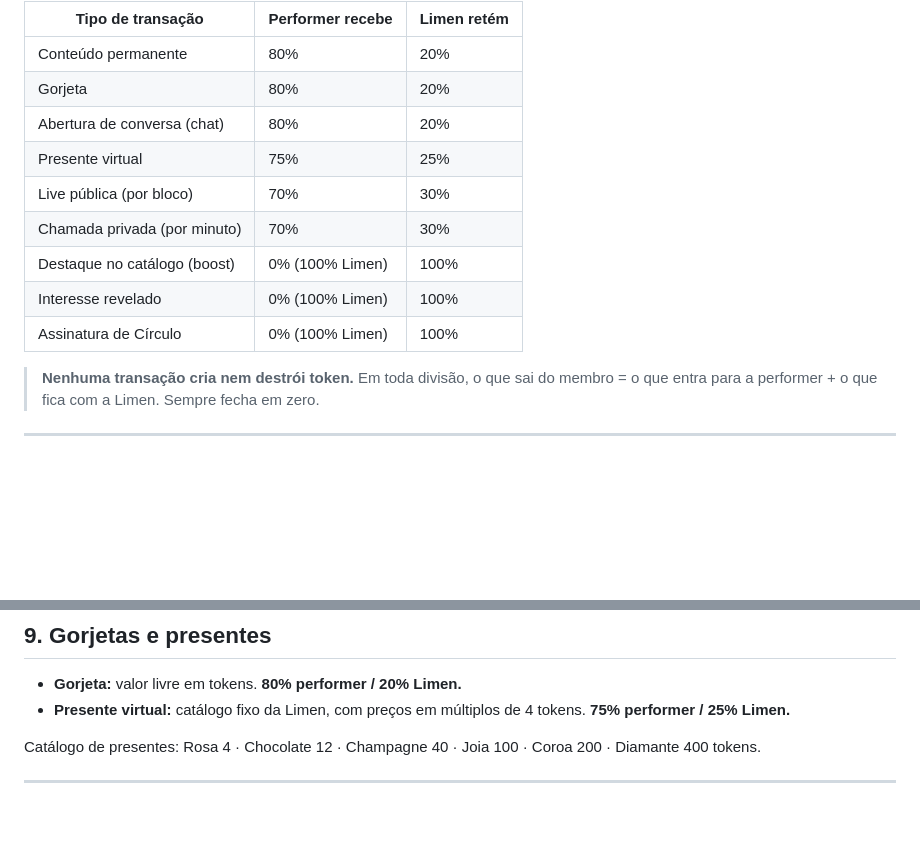
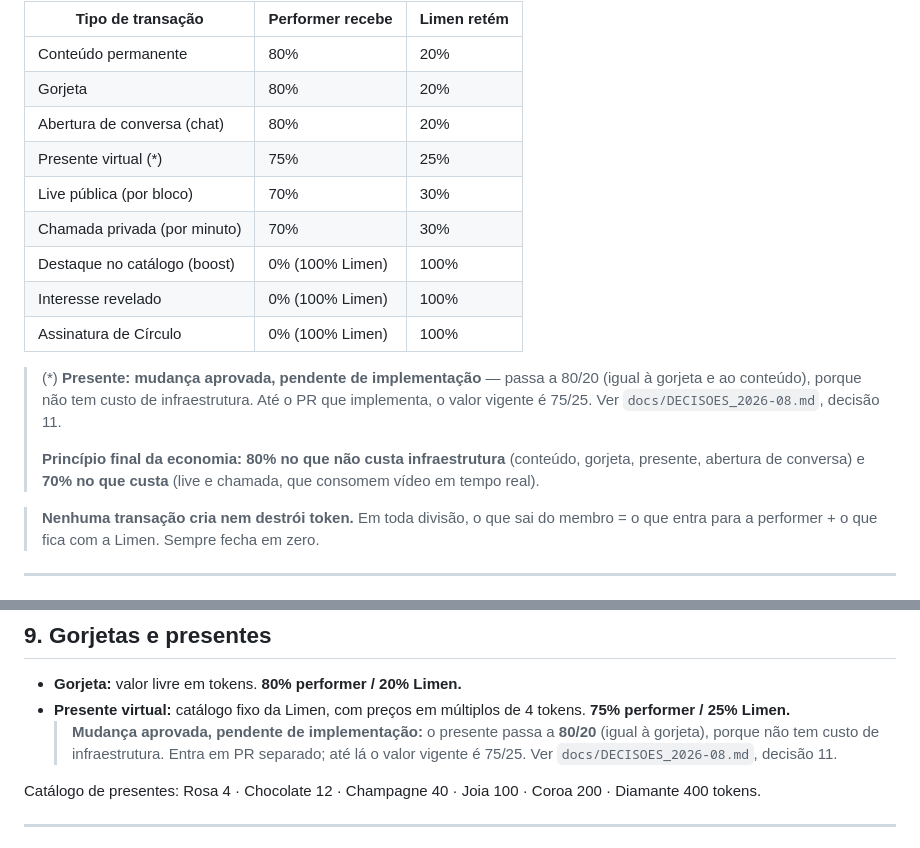
Before and after one commit to robsonlupo-dev/limen, a Markdown page: docs/ECONOMIA.md, 2 parts joined by grey strips. Drawn GitHub-style; blank space fills up the shorter version.

```diff
--- a/docs/ECONOMIA.md
+++ b/docs/ECONOMIA.md
@@ -112,12 +112,20 @@ gorjeta é 80/20 seja na live, no chat ou no perfil).
 | Conteúdo permanente          | 80%              | 20%         |
 | Gorjeta                      | 80%              | 20%         |
 | Abertura de conversa (chat)  | 80%              | 20%         |
-| Presente virtual             | 75%              | 25%         |
+| Presente virtual (*)         | 75%              | 25%         |
 | Live pública (por bloco)     | 70%              | 30%         |
 | Chamada privada (por minuto) | 70%              | 30%         |
 | Destaque no catálogo (boost) | 0% (100% Limen)  | 100%        |
 | Interesse revelado           | 0% (100% Limen)  | 100%        |
 | Assinatura de Círculo        | 0% (100% Limen)  | 100%        |
+
+> (*) **Presente: mudança aprovada, pendente de implementação** — passa a 80/20 (igual
+> à gorjeta e ao conteúdo), porque não tem custo de infraestrutura. Até o PR que
+> implementa, o valor vigente é 75/25. Ver `docs/DECISOES_2026-08.md`, decisão 11.
+>
+> **Princípio final da economia:** **80% no que não custa infraestrutura** (conteúdo,
+> gorjeta, presente, abertura de conversa) e **70% no que custa** (live e chamada, que
+> consomem vídeo em tempo real).
 
 > **Nenhuma transação cria nem destrói token.** Em toda divisão, o que sai do membro
 > = o que entra para a performer + o que fica com a Limen. Sempre fecha em zero.
@@ -256,6 +264,9 @@ preço/minuto congelado naquele momento). O que acontece com o depósito:
 - **Gorjeta:** valor livre em tokens. **80% performer / 20% Limen.**
 - **Presente virtual:** catálogo fixo da Limen, com preços em múltiplos de 4 tokens.
   **75% performer / 25% Limen.**
+  > **Mudança aprovada, pendente de implementação:** o presente passa a **80/20** (igual
+  > à gorjeta), porque não tem custo de infraestrutura. Entra em PR separado; até lá o
+  > valor vigente é 75/25. Ver `docs/DECISOES_2026-08.md`, decisão 11.
 
 Catálogo de presentes: Rosa 4 · Chocolate 12 · Champagne 40 · Joia 100 · Coroa 200 ·
 Diamante 400 tokens.
```
Also changed, not shown: docs/DECISOES_2026-08.md (+20 -0 lines).
